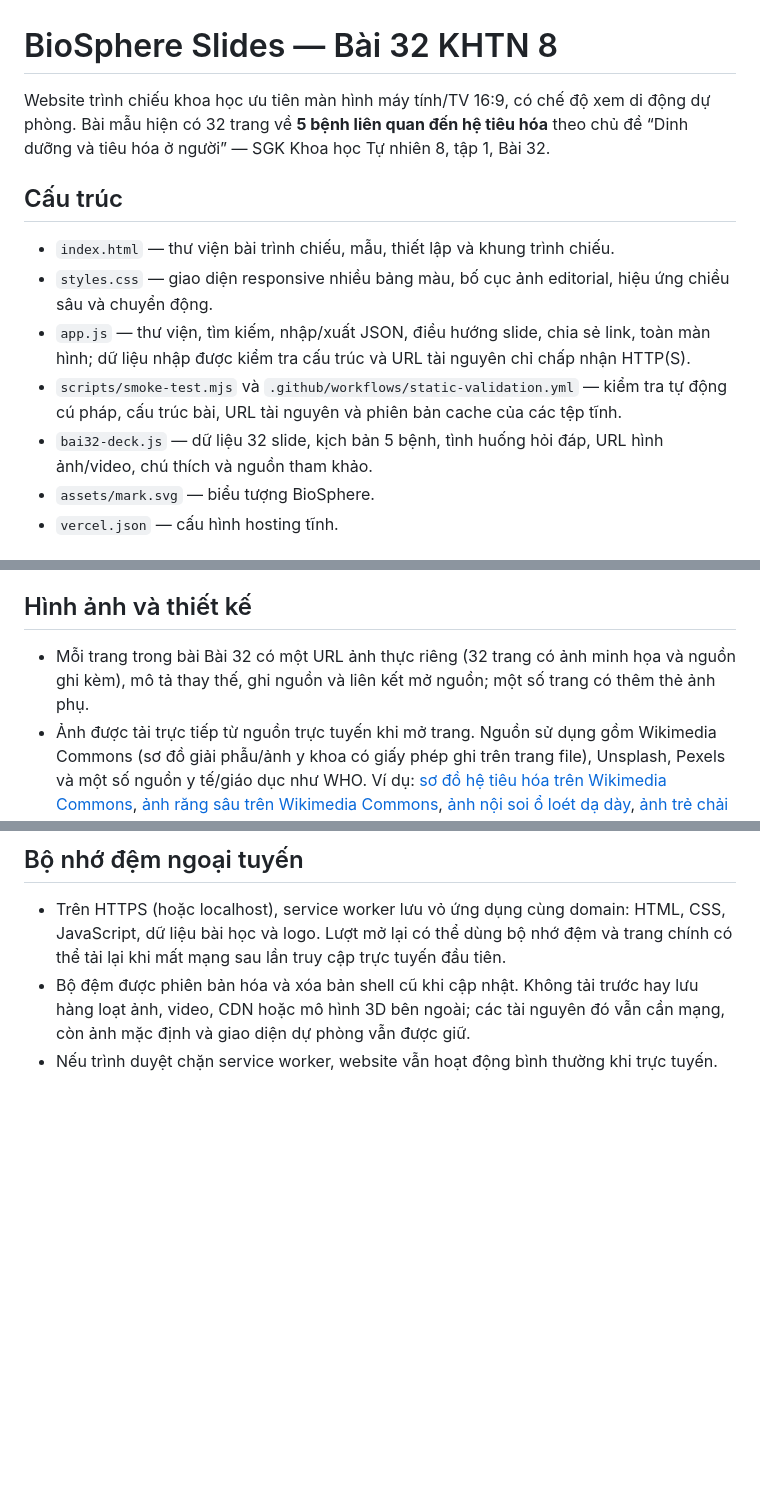
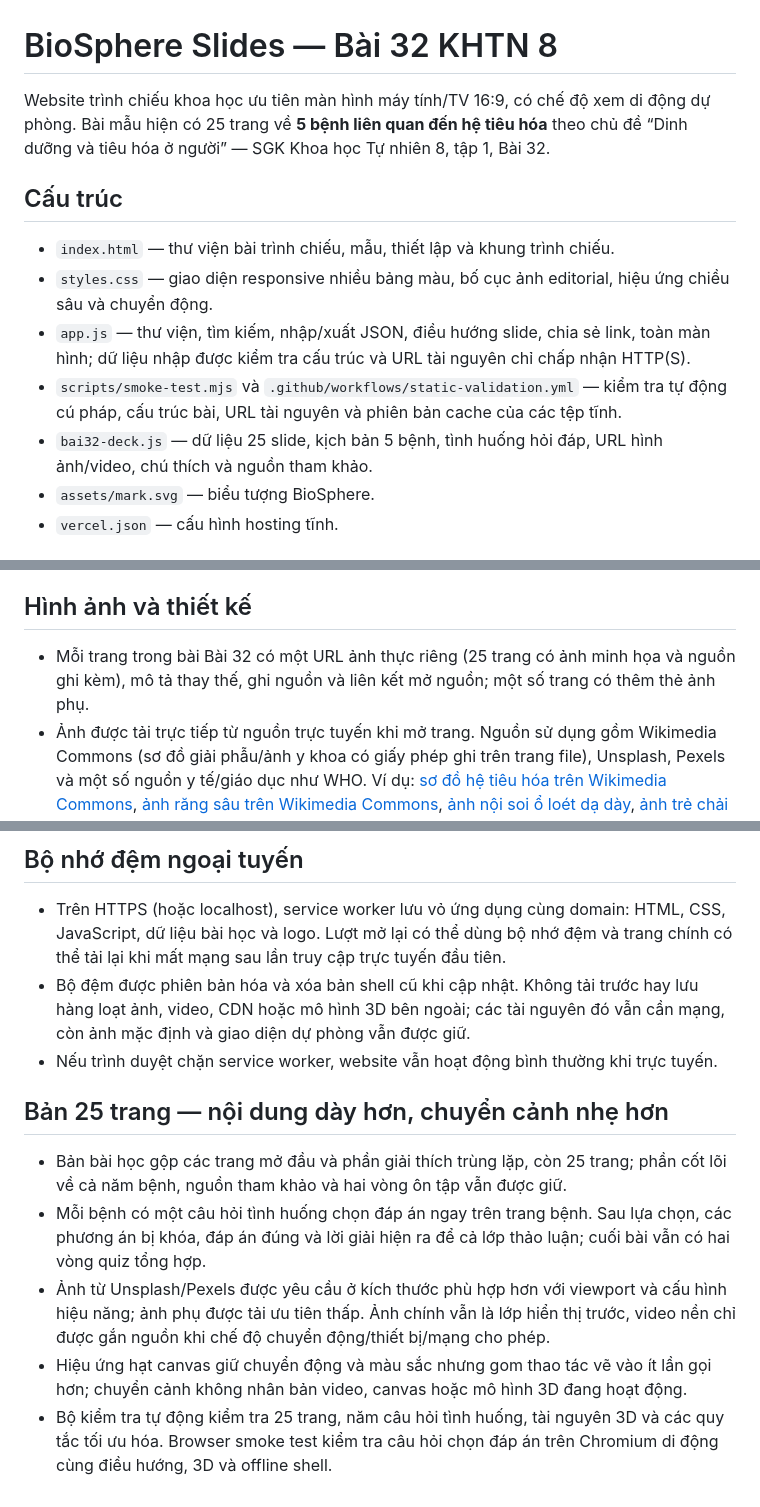
Before and after one commit to vtnamDev/Bai-trinh-chieu-vothanhnam, a Markdown page: README.md, 3 parts joined by grey strips. GitHub-like rendering; blank space fills up the shorter version.

Commit message:
docs: describe 25-slide interactive and performance update

```diff
--- a/README.md
+++ b/README.md
@@ -1,13 +1,13 @@
 # BioSphere Slides — Bài 32 KHTN 8
 
-Website trình chiếu khoa học ưu tiên màn hình máy tính/TV 16:9, có chế độ xem di động dự phòng. Bài mẫu hiện có 32 trang về **5 bệnh liên quan đến hệ tiêu hóa** theo chủ đề “Dinh dưỡng và tiêu hóa ở người” — SGK Khoa học Tự nhiên 8, tập 1, Bài 32.
+Website trình chiếu khoa học ưu tiên màn hình máy tính/TV 16:9, có chế độ xem di động dự phòng. Bài mẫu hiện có 25 trang về **5 bệnh liên quan đến hệ tiêu hóa** theo chủ đề “Dinh dưỡng và tiêu hóa ở người” — SGK Khoa học Tự nhiên 8, tập 1, Bài 32.
 
 ## Cấu trúc
 - `index.html` — thư viện bài trình chiếu, mẫu, thiết lập và khung trình chiếu.
 - `styles.css` — giao diện responsive nhiều bảng màu, bố cục ảnh editorial, hiệu ứng chiều sâu và chuyển động.
 - `app.js` — thư viện, tìm kiếm, nhập/xuất JSON, điều hướng slide, chia sẻ link, toàn màn hình; dữ liệu nhập được kiểm tra cấu trúc và URL tài nguyên chỉ chấp nhận HTTP(S).
 - `scripts/smoke-test.mjs` và `.github/workflows/static-validation.yml` — kiểm tra tự động cú pháp, cấu trúc bài, URL tài nguyên và phiên bản cache của các tệp tĩnh.
-- `bai32-deck.js` — dữ liệu 32 slide, kịch bản 5 bệnh, tình huống hỏi đáp, URL hình ảnh/video, chú thích và nguồn tham khảo.
+- `bai32-deck.js` — dữ liệu 25 slide, kịch bản 5 bệnh, tình huống hỏi đáp, URL hình ảnh/video, chú thích và nguồn tham khảo.
 - `assets/mark.svg` — biểu tượng BioSphere.
 - `vercel.json` — cấu hình hosting tĩnh.
 
@@ -29,7 +29,7 @@ Website trình chiếu khoa học ưu tiên màn hình máy tính/TV 16:9, có c
 - Âm báo đúng/sai và chuyển slide có thể bật/tắt; chế độ giảm chuyển động vẫn được tôn trọng.
 
 ## Hình ảnh và thiết kế
-- Mỗi trang trong bài Bài 32 có một URL ảnh thực riêng (32 trang có ảnh minh họa và nguồn ghi kèm), mô tả thay thế, ghi nguồn và liên kết mở nguồn; một số trang có thêm thẻ ảnh phụ.
+- Mỗi trang trong bài Bài 32 có một URL ảnh thực riêng (25 trang có ảnh minh họa và nguồn ghi kèm), mô tả thay thế, ghi nguồn và liên kết mở nguồn; một số trang có thêm thẻ ảnh phụ.
 - Ảnh được tải trực tiếp từ nguồn trực tuyến khi mở trang. Nguồn sử dụng gồm Wikimedia Commons (sơ đồ giải phẫu/ảnh y khoa có giấy phép ghi trên trang file), Unsplash, Pexels và một số nguồn y tế/giáo dục như WHO. Ví dụ: [sơ đồ hệ tiêu hóa trên Wikimedia Commons](https://commons.wikimedia.org/wiki/File:Digestive_system_diagram_en.svg), [ảnh răng sâu trên Wikimedia Commons](https://commons.wikimedia.org/wiki/File:Dental_Caries_Cavity_1.JPG), [ảnh nội soi ổ loét dạ dày](https://commons.wikimedia.org/wiki/File:Gastric_Ulcer_Antrum.jpg), [ảnh trẻ chải răng trên Pexels](https://www.pexels.com/photo/a-kid-brushing-her-teeth-7979784/).
 - Vì ảnh tải trực tiếp từ máy chủ nguồn, thiết bị cần Internet; chất lượng/tốc độ có thể thay đổi theo nguồn ảnh. Trình chiếu sẽ thử dùng ảnh dự phòng nếu một URL không tải được.
 
@@ -75,3 +75,11 @@ GitHub `main` được kết nối với Vercel; thay đổi trên nhánh chính
 - Trên HTTPS (hoặc localhost), service worker lưu vỏ ứng dụng cùng domain: HTML, CSS, JavaScript, dữ liệu bài học và logo. Lượt mở lại có thể dùng bộ nhớ đệm và trang chính có thể tải lại khi mất mạng sau lần truy cập trực tuyến đầu tiên.
 - Bộ đệm được phiên bản hóa và xóa bản shell cũ khi cập nhật. Không tải trước hay lưu hàng loạt ảnh, video, CDN hoặc mô hình 3D bên ngoài; các tài nguyên đó vẫn cần mạng, còn ảnh mặc định và giao diện dự phòng vẫn được giữ.
 - Nếu trình duyệt chặn service worker, website vẫn hoạt động bình thường khi trực tuyến.
+
+
+## Bản 25 trang — nội dung dày hơn, chuyển cảnh nhẹ hơn
+- Bản bài học gộp các trang mở đầu và phần giải thích trùng lặp, còn 25 trang; phần cốt lõi về cả năm bệnh, nguồn tham khảo và hai vòng ôn tập vẫn được giữ.
+- Mỗi bệnh có một câu hỏi tình huống chọn đáp án ngay trên trang bệnh. Sau lựa chọn, các phương án bị khóa, đáp án đúng và lời giải hiện ra để cả lớp thảo luận; cuối bài vẫn có hai vòng quiz tổng hợp.
+- Ảnh từ Unsplash/Pexels được yêu cầu ở kích thước phù hợp hơn với viewport và cấu hình hiệu năng; ảnh phụ được tải ưu tiên thấp. Ảnh chính vẫn là lớp hiển thị trước, video nền chỉ được gắn nguồn khi chế độ chuyển động/thiết bị/mạng cho phép.
+- Hiệu ứng hạt canvas giữ chuyển động và màu sắc nhưng gom thao tác vẽ vào ít lần gọi hơn; chuyển cảnh không nhân bản video, canvas hoặc mô hình 3D đang hoạt động.
+- Bộ kiểm tra tự động kiểm tra 25 trang, năm câu hỏi tình huống, tài nguyên 3D và các quy tắc tối ưu hóa. Browser smoke test kiểm tra câu hỏi chọn đáp án trên Chromium di động cùng điều hướng, 3D và offline shell.
```
Also changed, not shown: other parts of README.md (+1 -1 lines).
